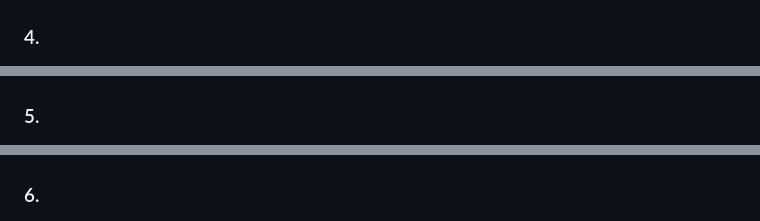
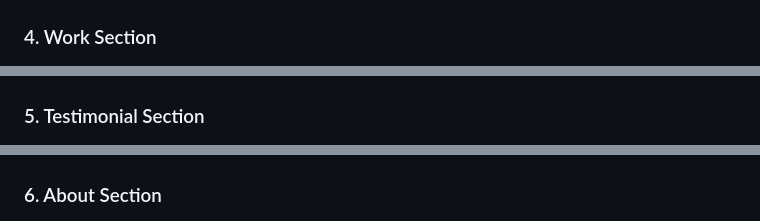
Before and after one commit to andinoferdi/Workshop-UI, a Markdown page: README.md, 3 parts joined by grey strips. Rendered like a GitHub page.

```diff
--- a/README.md
+++ b/README.md
@@ -32,15 +32,15 @@ This project is a single-page portfolio website for a design agency that showcas
 
 ![Portfolio Gallery](./assets/image3.png)
 
-### 4.
+### 4. Work Section
 
 ![About Us Section](./assets/image4.png)
 
-### 5.
+### 5. Testimonial Section
 
 ![Testimonials](./assets/image5.png)
 
-### 6.
+### 6. About Section
 
 ![Contact Form](./assets/image6.png)
 
```
Also changed, not shown: other parts of README.md (+4 -4 lines).
